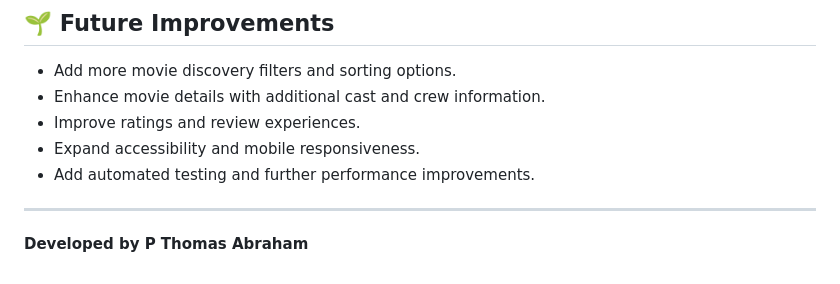
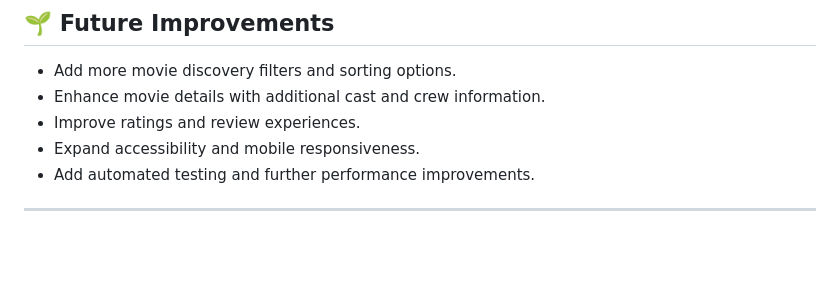
Before and after one commit to PThomas-01/abrahams-vault, a Markdown page: README.md, the part around the change. Rendered like a GitHub page; blank space fills up the shorter version.

Commit message:
Remove developer attribution from README
Removed developer attribution from README.

```diff
--- a/README.md
+++ b/README.md
@@ -116,5 +116,3 @@ The frontend and backend are hosted on Render, with MySQL database hosting provi
 - Add automated testing and further performance improvements.
 
 ---
-
-**Developed by P Thomas Abraham**
```
